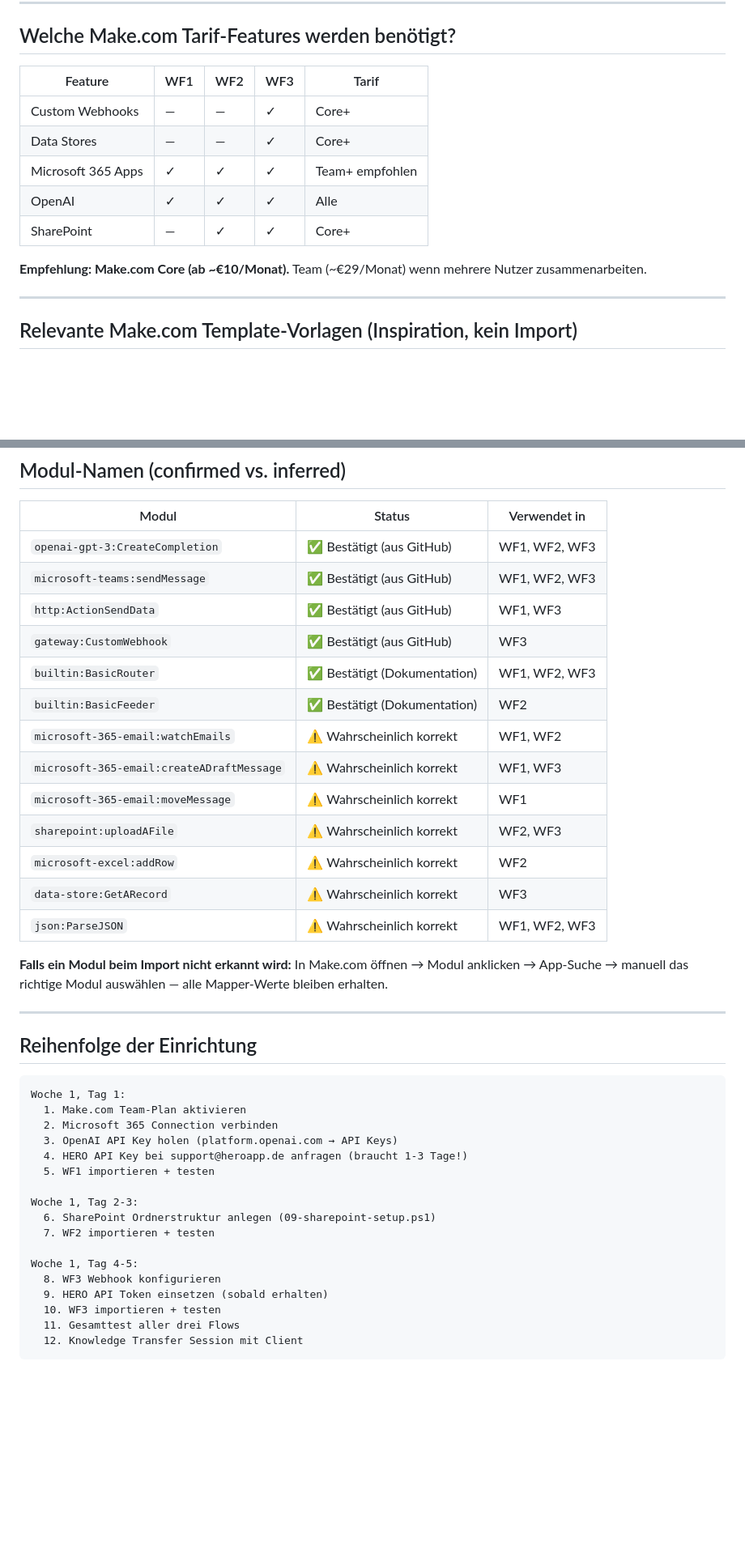
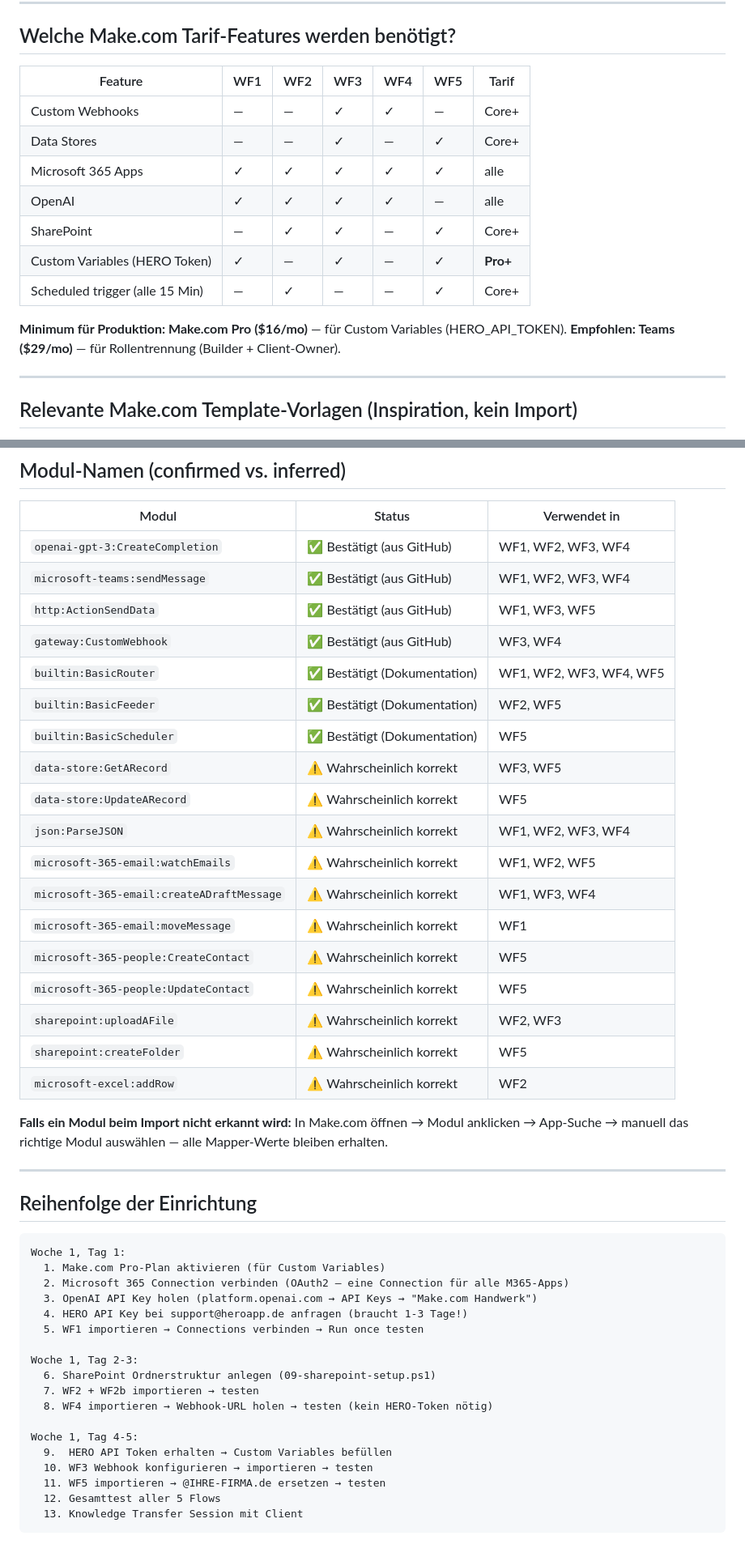
Before and after one commit to KiBrueg/n8njobradar, a Markdown page: client-handwerk/06-make-templates-guide.md, 2 parts joined by grey strips. Shown at 81% size. Rendered like a GitHub page; blank space fills up the shorter version.

````diff
--- a/client-handwerk/06-make-templates-guide.md
+++ b/client-handwerk/06-make-templates-guide.md
@@ -79,15 +99,18 @@ Dann in den Blueprints den `datastore`-Parameter auf den jeweiligen Store umstel
 
 ## Welche Make.com Tarif-Features werden benötigt?
 
-| Feature | WF1 | WF2 | WF3 | Tarif |
-|---------|-----|-----|-----|-------|
-| Custom Webhooks | — | — | ✓ | Core+ |
-| Data Stores | — | — | ✓ | Core+ |
-| Microsoft 365 Apps | ✓ | ✓ | ✓ | Team+ empfohlen |
-| OpenAI | ✓ | ✓ | ✓ | Alle |
-| SharePoint | — | ✓ | ✓ | Core+ |
+| Feature | WF1 | WF2 | WF3 | WF4 | WF5 | Tarif |
+|---------|-----|-----|-----|-----|-----|-------|
+| Custom Webhooks | — | — | ✓ | ✓ | — | Core+ |
+| Data Stores | — | — | ✓ | — | ✓ | Core+ |
+| Microsoft 365 Apps | ✓ | ✓ | ✓ | ✓ | ✓ | alle |
+| OpenAI | ✓ | ✓ | ✓ | ✓ | — | alle |
+| SharePoint | — | ✓ | ✓ | — | ✓ | Core+ |
+| Custom Variables (HERO Token) | ✓ | — | ✓ | — | ✓ | **Pro+** |
+| Scheduled trigger (alle 15 Min) | — | ✓ | — | — | ✓ | Core+ |
 
-**Empfehlung: Make.com Core (ab ~€10/Monat).** Team (~€29/Monat) wenn mehrere Nutzer zusammenarbeiten.
+**Minimum für Produktion: Make.com Pro ($16/mo)** — für Custom Variables (HERO_API_TOKEN).
+**Empfohlen: Teams ($29/mo)** — für Rollentrennung (Builder + Client-Owner).
 
 ---
 
@@ -109,19 +132,24 @@ Diese offiziellen Templates zeigen den Bauplan ähnlicher Flows — für Orienti
 
 | Modul | Status | Verwendet in |
 |-------|--------|-------------|
-| `openai-gpt-3:CreateCompletion` | ✅ Bestätigt (aus GitHub) | WF1, WF2, WF3 |
-| `microsoft-teams:sendMessage` | ✅ Bestätigt (aus GitHub) | WF1, WF2, WF3 |
-| `http:ActionSendData` | ✅ Bestätigt (aus GitHub) | WF1, WF3 |
-| `gateway:CustomWebhook` | ✅ Bestätigt (aus GitHub) | WF3 |
-| `builtin:BasicRouter` | ✅ Bestätigt (Dokumentation) | WF1, WF2, WF3 |
-| `builtin:BasicFeeder` | ✅ Bestätigt (Dokumentation) | WF2 |
-| `microsoft-365-email:watchEmails` | ⚠️ Wahrscheinlich korrekt | WF1, WF2 |
-| `microsoft-365-email:createADraftMessage` | ⚠️ Wahrscheinlich korrekt | WF1, WF3 |
+| `openai-gpt-3:CreateCompletion` | ✅ Bestätigt (aus GitHub) | WF1, WF2, WF3, WF4 |
+| `microsoft-teams:sendMessage` | ✅ Bestätigt (aus GitHub) | WF1, WF2, WF3, WF4 |
+| `http:ActionSendData` | ✅ Bestätigt (aus GitHub) | WF1, WF3, WF5 |
+| `gateway:CustomWebhook` | ✅ Bestätigt (aus GitHub) | WF3, WF4 |
+| `builtin:BasicRouter` | ✅ Bestätigt (Dokumentation) | WF1, WF2, WF3, WF4, WF5 |
+| `builtin:BasicFeeder` | ✅ Bestätigt (Dokumentation) | WF2, WF5 |
+| `builtin:BasicScheduler` | ✅ Bestätigt (Dokumentation) | WF5 |
+| `data-store:GetARecord` | ⚠️ Wahrscheinlich korrekt | WF3, WF5 |
+| `data-store:UpdateARecord` | ⚠️ Wahrscheinlich korrekt | WF5 |
+| `json:ParseJSON` | ⚠️ Wahrscheinlich korrekt | WF1, WF2, WF3, WF4 |
+| `microsoft-365-email:watchEmails` | ⚠️ Wahrscheinlich korrekt | WF1, WF2, WF5 |
+| `microsoft-365-email:createADraftMessage` | ⚠️ Wahrscheinlich korrekt | WF1, WF3, WF4 |
 | `microsoft-365-email:moveMessage` | ⚠️ Wahrscheinlich korrekt | WF1 |
+| `microsoft-365-people:CreateContact` | ⚠️ Wahrscheinlich korrekt | WF5 |
+| `microsoft-365-people:UpdateContact` | ⚠️ Wahrscheinlich korrekt | WF5 |
 | `sharepoint:uploadAFile` | ⚠️ Wahrscheinlich korrekt | WF2, WF3 |
+| `sharepoint:createFolder` | ⚠️ Wahrscheinlich korrekt | WF5 |
 | `microsoft-excel:addRow` | ⚠️ Wahrscheinlich korrekt | WF2 |
-| `data-store:GetARecord` | ⚠️ Wahrscheinlich korrekt | WF3 |
-| `json:ParseJSON` | ⚠️ Wahrscheinlich korrekt | WF1, WF2, WF3 |
 
 **Falls ein Modul beim Import nicht erkannt wird:** In Make.com öffnen → Modul anklicken → App-Suche → manuell das richtige Modul auswählen — alle Mapper-Werte bleiben erhalten.
 
@@ -131,20 +159,21 @@ Diese offiziellen Templates zeigen den Bauplan ähnlicher Flows — für Orienti
 
 ```
 Woche 1, Tag 1:
-  1. Make.com Team-Plan aktivieren
-  2. Microsoft 365 Connection verbinden
-  3. OpenAI API Key holen (platform.openai.com → API Keys)
+  1. Make.com Pro-Plan aktivieren (für Custom Variables)
+  2. Microsoft 365 Connection verbinden (OAuth2 — eine Connection für alle M365-Apps)
+  3. OpenAI API Key holen (platform.openai.com → API Keys → "Make.com Handwerk")
   4. HERO API Key bei support@heroapp.de anfragen (braucht 1-3 Tage!)
-  5. WF1 importieren + testen
+  5. WF1 importieren → Connections verbinden → Run once testen
 
 Woche 1, Tag 2-3:
   6. SharePoint Ordnerstruktur anlegen (09-sharepoint-setup.ps1)
-  7. WF2 importieren + testen
+  7. WF2 + WF2b importieren → testen
+  8. WF4 importieren → Webhook-URL holen → testen (kein HERO-Token nötig)
 
 Woche 1, Tag 4-5:
-  8. WF3 Webhook konfigurieren
-  9. HERO API Token einsetzen (sobald erhalten)
-  10. WF3 importieren + testen
-  11. Gesamttest aller drei Flows
-  12. Knowledge Transfer Session mit Client
+  9.  HERO API Token erhalten → Custom Variables befüllen
+  10. WF3 Webhook konfigurieren → importieren → testen
+  11. WF5 importieren → @IHRE-FIRMA.de ersetzen → testen
+  12. Gesamttest aller 5 Flows
+  13. Knowledge Transfer Session mit Client
 ```
````
Also changed, not shown: other parts of client-handwerk/06-make-templates-guide.md (+36 -16 lines).
